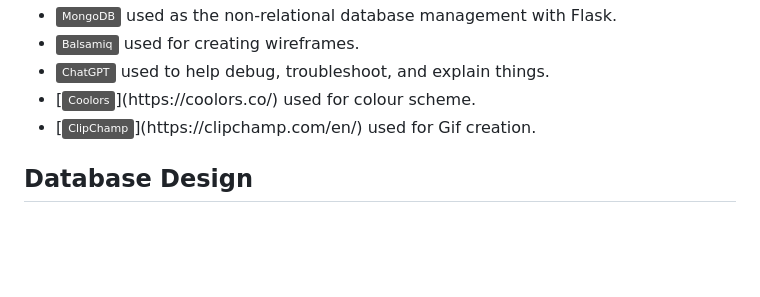
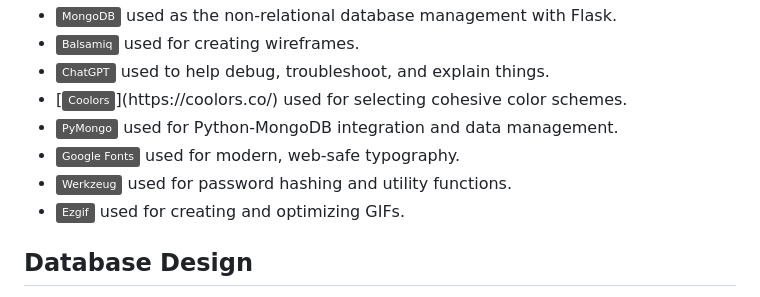
Before and after one commit to patrickaod/CineVault, a Markdown page: README.md, the part around the change. Drawn GitHub-style; badges without logos; blank space fills up the shorter version.

Commit message:
docs(readme): update tools & technologies list
- Update coolors
- Add pymongo, google fonts, werkzeug, ezgif

```diff
--- a/README.md
+++ b/README.md
@@ -279,8 +279,11 @@ Account
 - [![MongoDB](https://img.shields.io/badge/MongoDB-grey?logo=mongodb&logoColor=47A248)](https://www.mongodb.com) used as the non-relational database management with Flask.
 - [![Balsamiq](https://img.shields.io/badge/Balsamiq-grey?logo=barmenia&logoColor=CE0908)](https://balsamiq.com/wireframes) used for creating wireframes.
 - [![ChatGPT](https://img.shields.io/badge/ChatGPT-grey?logo=chromatic&logoColor=75A99C)](https://chat.openai.com) used to help debug, troubleshoot, and explain things.
-- [![Coolors](https://img.shields.io/badge/Coolors-grey?)](https://coolors.co/) used for colour scheme.
-- [![ClipChamp](https://img.shields.io/badge/ClipChamp-grey?)](https://clipchamp.com/en/) used for Gif creation.
+- [![Coolors](https://img.shields.io/badge/Coolors-grey?)](https://coolors.co/) used for selecting cohesive color schemes.
+- [![PyMongo](https://img.shields.io/badge/PyMongo-grey?logo=mongodb&logoColor=47A248)](https://pymongo.readthedocs.io/en/stable/) used for Python-MongoDB integration and data management.
+- [![Google Fonts](https://img.shields.io/badge/Google%20Fonts-grey?logo=google&logoColor=4285F4)](https://fonts.google.com/) used for modern, web-safe typography.
+- [![Werkzeug](https://img.shields.io/badge/Werkzeug-grey?logo=pallets&logoColor=000000)](https://werkzeug.palletsprojects.com/) used for password hashing and utility functions.
+- [![Ezgif](https://img.shields.io/badge/Ezgif-grey?logo=image&logoColor=FFDD00)](https://ezgif.com/) used for creating and optimizing GIFs.
 
 ## Database Design
 
```
